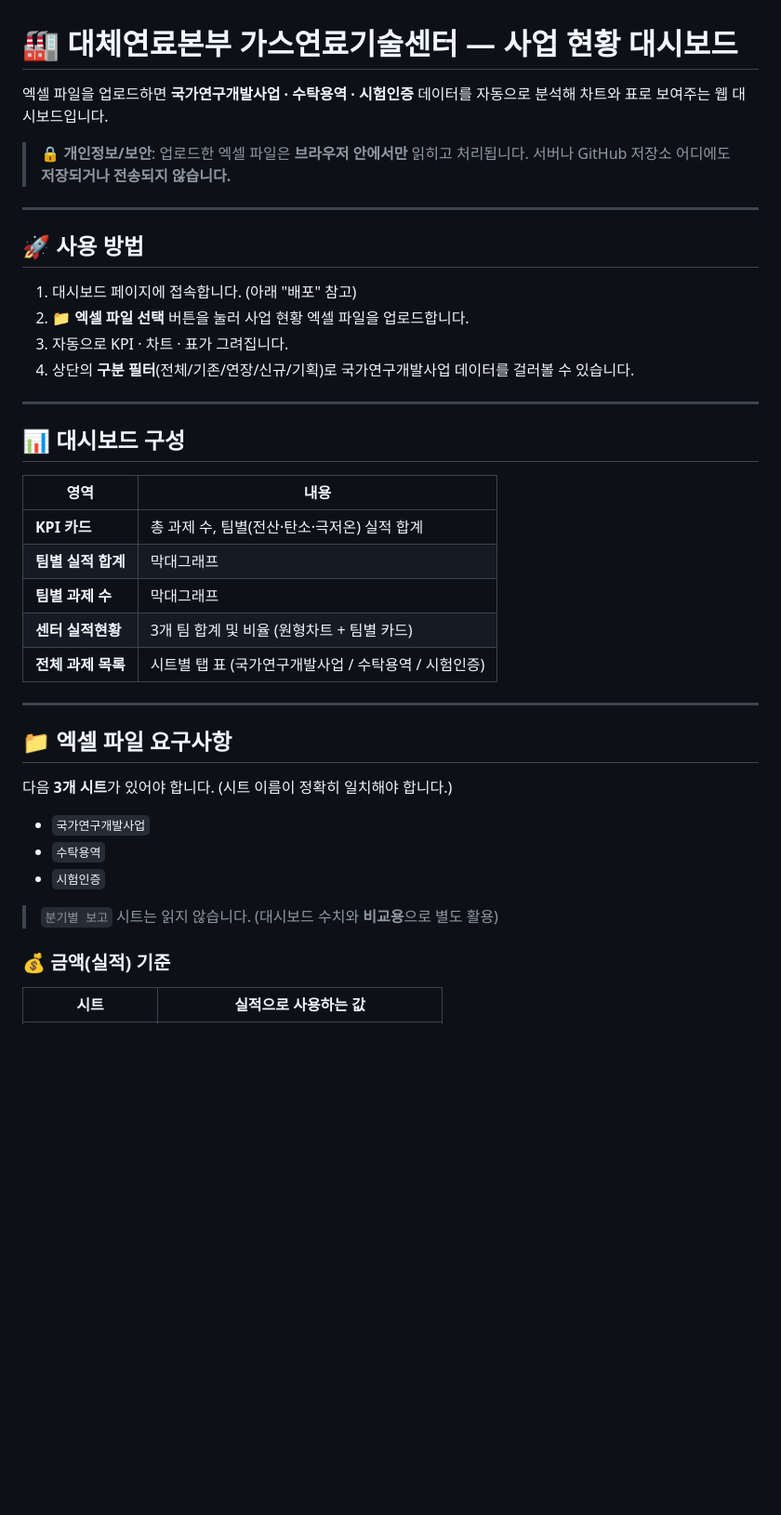
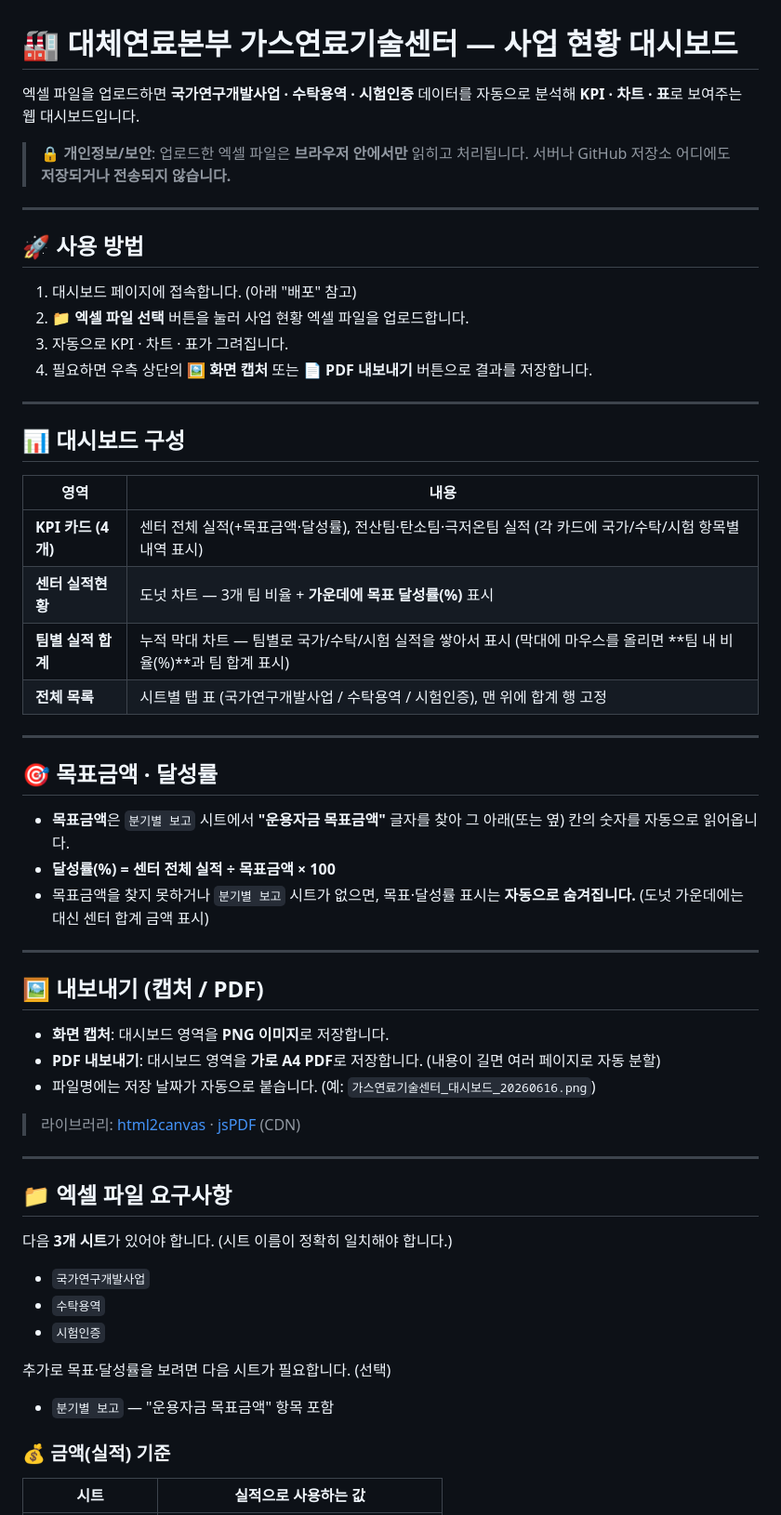
Before and after one commit to Doo-mo/Gas-center-dashboard, a Markdown page: README.md, the part around one of its changes. Shown at 93% size. Drawn GitHub-style; blank space fills up the shorter version.

```diff
--- a/README.md
+++ b/README.md
@@ -1,6 +1,6 @@
 # 🏭 대체연료본부 가스연료기술센터 — 사업 현황 대시보드
 
-엑셀 파일을 업로드하면 **국가연구개발사업 · 수탁용역 · 시험인증** 데이터를 자동으로 분석해 차트와 표로 보여주는 웹 대시보드입니다.
+엑셀 파일을 업로드하면 **국가연구개발사업 · 수탁용역 · 시험인증** 데이터를 자동으로 분석해 **KPI · 차트 · 표**로 보여주는 웹 대시보드입니다.
 
 > 🔒 **개인정보/보안**: 업로드한 엑셀 파일은 **브라우저 안에서만** 읽히고 처리됩니다. 서버나 GitHub 저장소 어디에도 **저장되거나 전송되지 않습니다.**
 
@@ -11,7 +11,7 @@
 1. 대시보드 페이지에 접속합니다. (아래 "배포" 참고)
 2. **📁 엑셀 파일 선택** 버튼을 눌러 사업 현황 엑셀 파일을 업로드합니다.
 3. 자동으로 KPI · 차트 · 표가 그려집니다.
-4. 상단의 **구분 필터**(전체/기존/연장/신규/기획)로 국가연구개발사업 데이터를 걸러볼 수 있습니다.
+4. 필요하면 우측 상단의 **🖼️ 화면 캡처** 또는 **📄 PDF 내보내기** 버튼으로 결과를 저장합니다.
 
 ---
 
@@ -19,11 +19,28 @@
 
 | 영역 | 내용 |
 |------|------|
-| **KPI 카드** | 총 과제 수, 팀별(전산·탄소·극저온) 실적 합계 |
-| **팀별 실적 합계** | 막대그래프 |
-| **팀별 과제 수** | 막대그래프 |
-| **센터 실적현황** | 3개 팀 합계 및 비율 (원형차트 + 팀별 카드) |
-| **전체 과제 목록** | 시트별 탭 표 (국가연구개발사업 / 수탁용역 / 시험인증) |
+| **KPI 카드 (4개)** | 센터 전체 실적(+목표금액·달성률), 전산팀·탄소팀·극저온팀 실적 (각 카드에 국가/수탁/시험 항목별 내역 표시) |
+| **센터 실적현황** | 도넛 차트 — 3개 팀 비율 + **가운데에 목표 달성률(%)** 표시 |
+| **팀별 실적 합계** | 누적 막대 차트 — 팀별로 국가/수탁/시험 실적을 쌓아서 표시 (막대에 마우스를 올리면 **팀 내 비율(%)**과 팀 합계 표시) |
+| **전체 목록** | 시트별 탭 표 (국가연구개발사업 / 수탁용역 / 시험인증), 맨 위에 합계 행 고정 |
+
+---
+
+## 🎯 목표금액 · 달성률
+
+- **목표금액**은 `분기별 보고` 시트에서 **"운용자금 목표금액"** 글자를 찾아 그 아래(또는 옆) 칸의 숫자를 자동으로 읽어옵니다.
+- **달성률(%) = 센터 전체 실적 ÷ 목표금액 × 100**
+- 목표금액을 찾지 못하거나 `분기별 보고` 시트가 없으면, 목표·달성률 표시는 **자동으로 숨겨집니다.** (도넛 가운데에는 대신 센터 합계 금액 표시)
+
+---
+
+## 🖼️ 내보내기 (캡처 / PDF)
+
+- **화면 캡처**: 대시보드 영역을 **PNG 이미지**로 저장합니다.
+- **PDF 내보내기**: 대시보드 영역을 **가로 A4 PDF**로 저장합니다. (내용이 길면 여러 페이지로 자동 분할)
+- 파일명에는 저장 날짜가 자동으로 붙습니다. (예: `가스연료기술센터_대시보드_20260616.png`)
+
+> 라이브러리: [html2canvas](https://html2canvas.hertzen.com/) · [jsPDF](https://github.com/parallax/jsPDF) (CDN)
 
 ---
 
@@ -35,7 +52,9 @@
 - `수탁용역`
 - `시험인증`
 
-> `분기별 보고` 시트는 읽지 않습니다. (대시보드 수치와 **비교용**으로 별도 활용)
+추가로 목표·달성률을 보려면 다음 시트가 필요합니다. (선택)
+
+- `분기별 보고` — "운용자금 목표금액" 항목 포함
 
 ### 💰 금액(실적) 기준
 
```
Also changed, not shown: other parts of README.md (+27 -3 lines).
